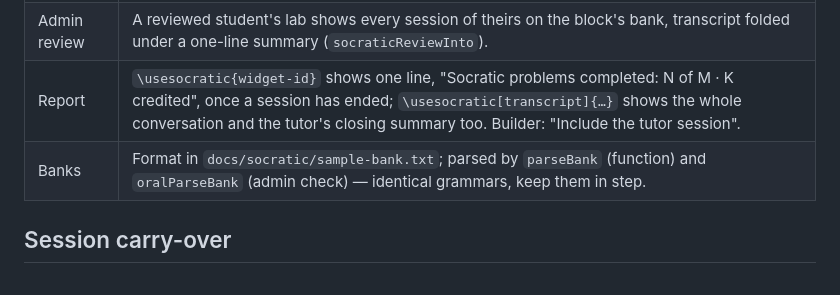
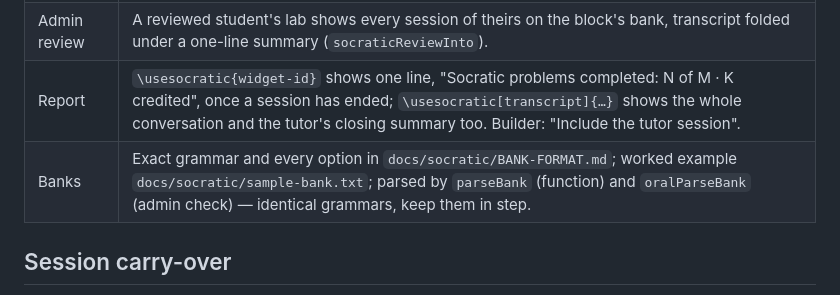
Before and after one commit to Duct-Tape-Magic/lab-site, a Markdown page: docs/SOCRATIC.md, the part around the change. Drawn GitHub-style.

Commit message:
docs: exact Socratic problem-bank format
Co-Authored-By: Claude Fable 5.1 <noreply@anthropic.com>

```diff
--- a/docs/SOCRATIC.md
+++ b/docs/SOCRATIC.md
@@ -21,7 +21,7 @@ as it runs low, the site-wide daily spend ceiling, and the problem banks (add, e
 | Widget | `widgets/socratic.v2.js` + `WIDGETS.socratic` — conversation, text box, Send, End session, one progress line, warning line. Sign-in gate before Start. `ctx.call` = `ltFnStream('socratic', …)`. |
 | Admin review | A reviewed student's lab shows every session of theirs on the block's bank, transcript folded under a one-line summary (`socraticReviewInto`). |
 | Report | `\usesocratic{widget-id}` shows one line, "Socratic problems completed: N of M · K credited", once a session has ended; `\usesocratic[transcript]{…}` shows the whole conversation and the tutor's closing summary too. Builder: "Include the tutor session". |
-| Banks | Format in `docs/socratic/sample-bank.txt`; parsed by `parseBank` (function) and `oralParseBank` (admin check) — identical grammars, keep them in step. |
+| Banks | Exact grammar and every option in `docs/socratic/BANK-FORMAT.md`; worked example `docs/socratic/sample-bank.txt`; parsed by `parseBank` (function) and `oralParseBank` (admin check) — identical grammars, keep them in step. |
 
 ## Session carry-over
 
```
Also changed, not shown: CLAUDE.md (+2 -0 lines), docs/socratic/BANK-FORMAT.md (added, +130 -0 lines).
